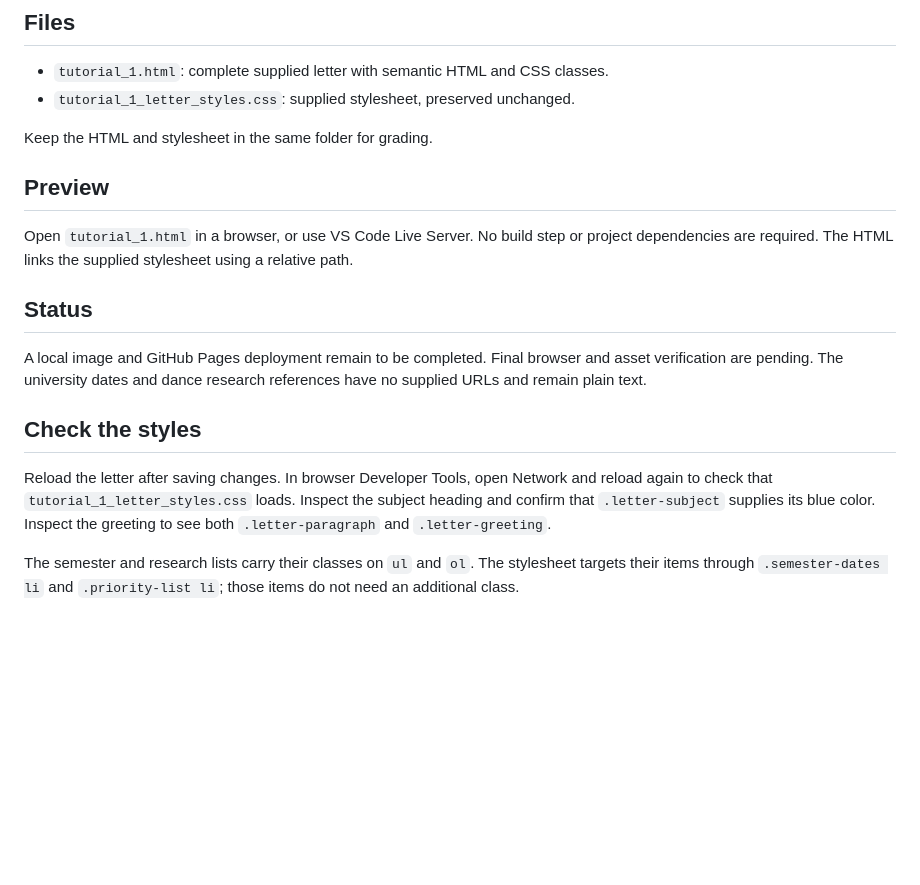
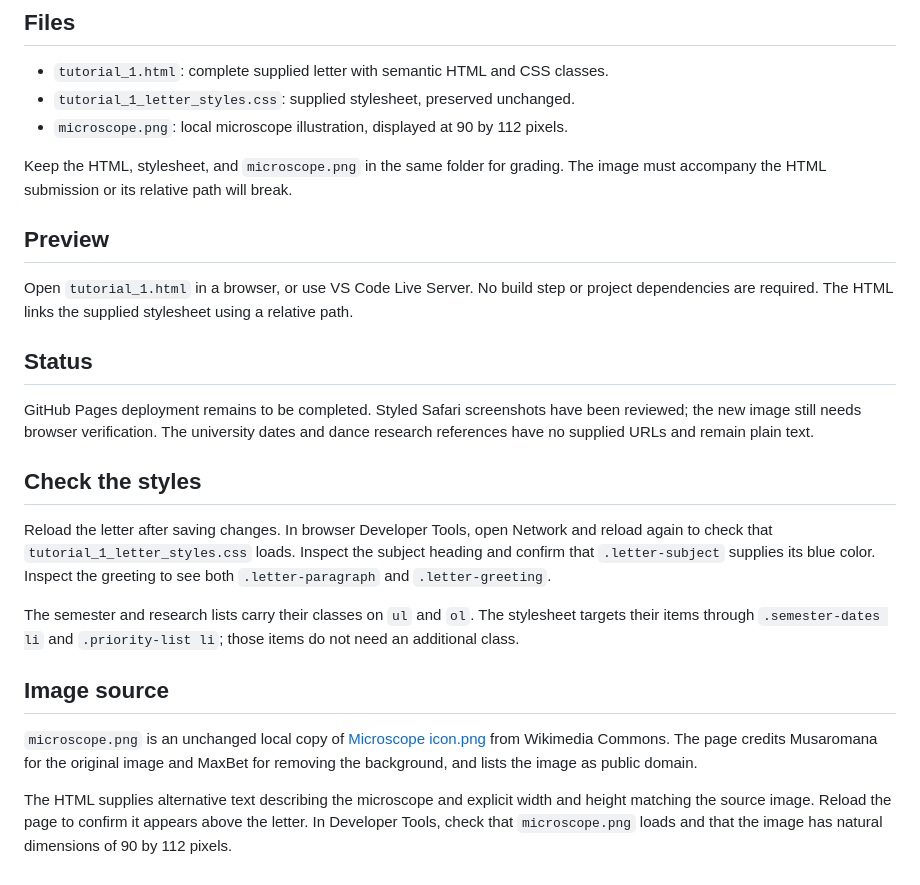
Before and after one commit to kennethyeaher/KY_htmlLab, a Markdown page: README.md, the part around the change. Rendered like a GitHub page; blank space fills up the shorter version.

Commit message:
Add a local microscope image

```diff
--- a/README.md
+++ b/README.md
@@ -7,8 +7,10 @@ provided CSS, include a local image, and publish the result with GitHub Pages.
 
 - `tutorial_1.html`: complete supplied letter with semantic HTML and CSS classes.
 - `tutorial_1_letter_styles.css`: supplied stylesheet, preserved unchanged.
+- `microscope.png`: local microscope illustration, displayed at 90 by 112 pixels.
 
-Keep the HTML and stylesheet in the same folder for grading.
+Keep the HTML, stylesheet, and `microscope.png` in the same folder for grading.
+The image must accompany the HTML submission or its relative path will break.
 
 ## Preview
 
@@ -18,8 +20,8 @@ using a relative path.
 
 ## Status
 
-A local image and GitHub Pages deployment remain to be completed. Final browser
-and asset verification are pending. The university dates and dance research
+GitHub Pages deployment remains to be completed. Styled Safari screenshots
+have been reviewed; the new image still needs browser verification. The university dates and dance research
 references have no supplied URLs and remain plain text.
 
 ## Check the styles
@@ -32,3 +34,15 @@ Inspect the greeting to see both `.letter-paragraph` and `.letter-greeting`.
 The semester and research lists carry their classes on `ul` and `ol`. The
 stylesheet targets their items through `.semester-dates li` and
 `.priority-list li`; those items do not need an additional class.
+
+## Image source
+
+`microscope.png` is an unchanged local copy of
+[Microscope icon.png](https://commons.wikimedia.org/wiki/File:Microscope_icon.png)
+from Wikimedia Commons. The page credits Musaromana for the original image and
+MaxBet for removing the background, and lists the image as public domain.
+
+The HTML supplies alternative text describing the microscope and explicit
+width and height matching the source image. Reload the page to confirm it
+appears above the letter. In Developer Tools, check that `microscope.png` loads
+and that the image has natural dimensions of 90 by 112 pixels.
```
Also changed, not shown: microscope.png (added), 1 other file.
